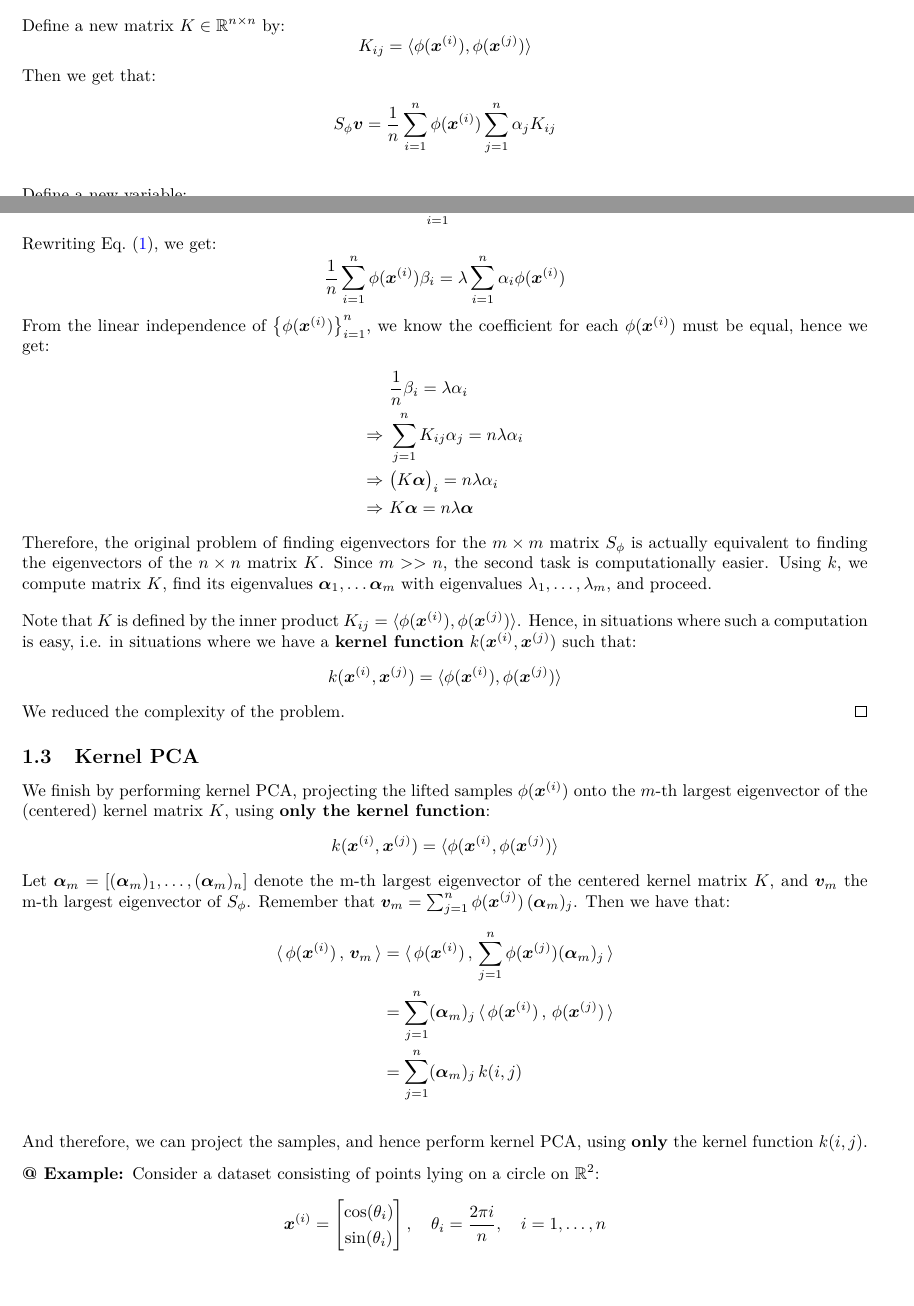
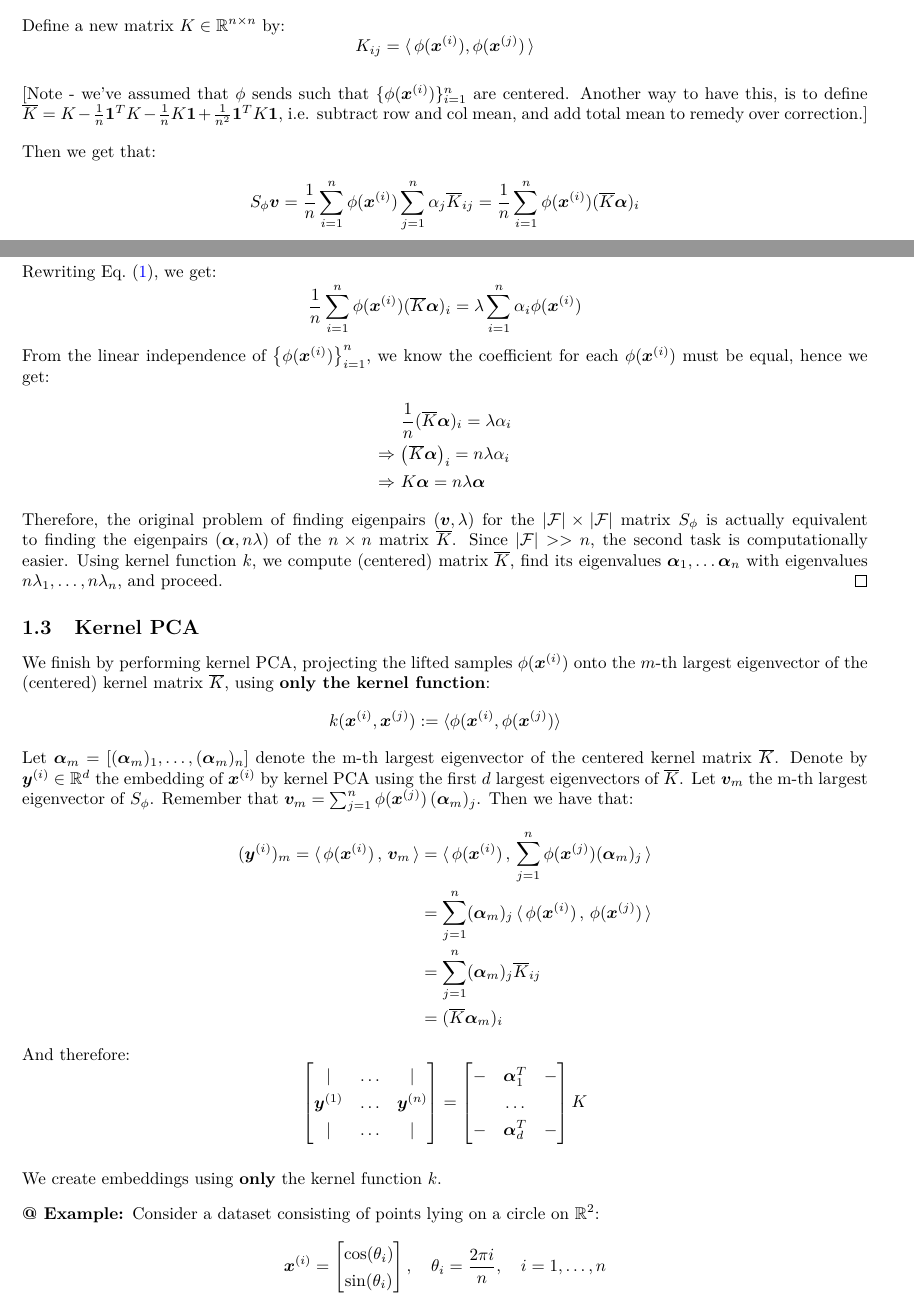
Before and after one commit to ehud-gordon/ULDA, a LaTeX document (data_analysis.tex): two parts of pages 3 and 4 of 9, joined at a grey line, cut so that both start at the same text. The pictures show the PDF file data_analysis.pdf that the author committed with the source.

Commit message:
'Commit on 2024-12-02 07:54:23'

```diff
--- a/data_analysis.tex
+++ b/data_analysis.tex
@@ -68,4 +68,3 @@ The principal components are the eigenvectors $\bm{w}$ corresponding to the larg
 \[
   S = V \Lambda V^{T}
 \]
-with $V \in \mathbb{R}^{d \times d}$, and its columns, the eigenvectors of $S$ are called the \textbf{principal directions}.
@@ -131,10 +131,9 @@ We will first prove a lemma.
 \]
 Let $\bm{w} \in \mathcal{F}$ be any vector. Then:
 \[
-  S_{\phi} \bm{w} = \frac{1}{n} \sum_{i=1}^{n} \phi(\bm{x}^{(i)}) \phi(\bm{x}^{(i)})^T \bm{w} = \frac{1}{n} \sum_{i=1}^{n} \phi(\bm{x}^{(i)}) \, \langle \, \phi(\bm{x}^{(i)}) \,, \bm{w} \, \rangle
+S_{\phi} \bm{w} = \frac{1}{n} \sum_{i=1}^{n} \phi(\bm{x}^{(i)}) \phi(\bm{x}^{(i)})^T \bm{w} = \frac{1}{n} \sum_{i=1}^{n} \phi(\bm{x}^{(i)}) \, \langle \, \phi(\bm{x}^{(i)}) \,, \bm{w} \, \rangle
 \]
-  Therefore, $S_{\phi} \bm{w}$ is a linear combination of $\phi(\bm{x}^{(i)})$, with the coefficients being  $\langle \phi(\bm{x}^{(i)}, \bm{w} \rangle$.
-Therefore, we can express $S_{\phi} \bm{w}$ as a linear combination of $\left\{ \phi(\bm{x}^{(i)}) \right\}_{i=1}^{n}$.
+Therefore, $S_{\phi} \bm{w}$ is a linear combination of $\{  \phi(\bm{x}^{(i)}) \}_{i=1}^{n}$, with the coefficients being  $\alpha_i= \langle \, \phi(\bm{x}^{(i)}), \bm{w} \, \rangle$.
 From the assumption that $\left\{  \phi(\bm{x}^{(i)}) \right\}_{i=1}^{n}$ are linearly independent, this representation is unique.
 
 End of Lemma
@@ -153,47 +152,36 @@ Where $\alpha_j \in \mathbb{R}$ are the coefficients we wish to determine, and w
 \begin{align*}
   S_{\phi} \bm{v} &= \frac{1}{n} \Big( \sum_{i=1}^{n} \phi(\bm{x}^{(i)}) \phi(\bm{x}^{(i)})^T \Big)  \bm{v} \\
   &= \frac{1}{n} \Big( \sum_{i=1}^{n} \phi(\bm{x}^{(i)}) \phi(\bm{x}^{(i)})^T \Big)  \sum_{j=1}^{n} \alpha_j \phi(\bm{x}^{(j)})  \\
-  &= \frac{1}{n} \sum_{i=1}^{n} \phi(\bm{x}^{(i)}) \sum_{j=1}^{n} \alpha_{j} \langle \phi(\bm{x}^{(i)}) \,, \, \phi(\bm{x}^{(j)}) \rangle
+  &= \frac{1}{n} \sum_{i=1}^{n} \phi(\bm{x}^{(i)}) \sum_{j=1}^{n} \alpha_{j} \langle \, \phi(\bm{x}^{(i)}) \,, \, \phi(\bm{x}^{(j)}) \, \rangle
 \end{align*}
 Define a new matrix $K \in \mathbb{R}^{n \times  n}$ by:
 \[
-  K_{ij} = \langle \phi(\bm{x}^{(i)}), \phi(\bm{x}^{(j)}) \rangle
+  K_{ij} = \langle \, \phi(\bm{x}^{(i)}), \phi(\bm{x}^{(j)}) \, \rangle
 \]
+
+[Note - we've assumed that $\phi$ sends such that $\{  \phi(\bm{x}^{(i)}) \}_{i=1}^{n}$ are centered. Another way to have this, is to define $\overline{K} = K - \frac{1}{n}\bm{1}^{T} K - \frac{1}{n}K\bm{1} + \frac{1}{n^2} \bm{1}^{T} K \bm{1}$, i.e. subtract row and col mean, and add total mean to remedy over correction.]
+
 Then we get that:
 \begin{align*}
-  S_{\phi} \bm{v} = \frac{1}{n} \sum_{i=1}^{n} \phi (\bm{x}^{(i)}) \sum_{j=1}^{n} \alpha_{j} K_{ij}
+  S_{\phi} \bm{v} = \frac{1}{n} \sum_{i=1}^{n} \phi (\bm{x}^{(i)}) \sum_{j=1}^{n} \alpha_{j} \overline{K}_{ij} = \frac{1}{n} \sum_{i=1}^{n} \phi(\bm{x}^{(i)}) (\overline{K} \bm{\alpha})_{i}
 \end{align*}
 
-Define a new variable:
-\[
-  \beta_{i} \equiv \sum_{j=1}^{n} \alpha_j K_{ij}
-\]
-Then:
-\[
-  S_{\phi} \bm{v} = \frac{1}{n} \sum_{i=1}^{n} \phi(\bm{x}^{(i)}) \beta_i
-\]
 Developing the RHS of~\cref{eq:kernelEigenvectorDef}, we have:
 \[
   \lambda \bm{v} = \lambda \sum_{i=1}^{n} \alpha_i \phi(\bm{x}^{(i)})
 \]
 Rewriting~\cref{eq:kernelEigenvectorDef}, we get:
 \[
-  \frac{1}{n} \sum_{i=1}^{n} \phi(\bm{x}^{(i)}) \beta_i = \lambda \sum_{i=1}^{n} \alpha_i \phi(\bm{x}^{(i)})
+   \frac{1}{n} \sum_{i=1}^{n} \phi(\bm{x}^{(i)}) (\overline{K} \bm{\alpha})_{i}
+= \lambda \sum_{i=1}^{n} \alpha_i \phi(\bm{x}^{(i)})
 \]
-  From the linear independence of $\left\{ \phi(\bm{x}^{(i)}) \right\}_{i=1}^{n}$, we know the coefficient for each $\phi(\bm{x}^{(i)})$ must be equal, hence we get:
+From the linear independence of $\left\{ \phi(\bm{x}^{(i)}) \right\}_{i=1}^{n}$, we know the coefficient for each $\phi(\bm{x}^{(i)})$ must be equal, hence we get:
 \begin{align*}
-  & \frac{1}{n} \beta_i = \lambda \alpha_i \\
-  \Rightarrow \ & \sum_{j=1}^{n} K_{ij} \alpha_j = n \lambda \alpha_i \\
-  \Rightarrow \ & \big( K \bm{\alpha} \big)_i = n \lambda \alpha_i \\
+  &  \frac{1}{n} (\overline{K} \bm{\alpha})_i = \lambda \alpha_i \\
+  \Rightarrow \ & \big( \overline{K} \bm{\alpha} \big)_i = n \lambda \alpha_i \\
   \Rightarrow \ & K \bm{\alpha} = n \lambda \bm{\alpha}
 \end{align*}
-Therefore, the original problem of finding eigenvectors for the $m \times m$ matrix $S_{\phi}$ is actually equivalent to finding the eigenvectors of the $n \times n$ matrix  $K$. Since $m >> n$, the second task is computationally easier. Using $k$, we compute matrix $K$, find its eigenvalues $\bm{\alpha}_1, \ldots \bm{\alpha}_{m}$ with eigenvalues $\lambda_1, \ldots, \lambda_{m}$, and proceed.
-
-Note that $K$ is defined by the inner product $K_{ij} = \langle \phi(\bm{x}^{(i)}), \phi(\bm{x}^{(j)}) \rangle$. Hence, in situations where such a computation is easy, i.e. in situations where we have a \textbf{kernel function} $k(\bm{x}^{(i)},\bm{x}^{(j)})$ such that:
-\[
-  k(\bm{x}^{(i)}, \bm{x}^{(j)}) = \langle \phi(\bm{x}^{(i)}), \phi(\bm{x}^{(j)}) \rangle
-\]
-We reduced the complexity of the problem.
+  Therefore, the original problem of finding eigenpairs $(\bm{v}, \lambda)$ for the $|\mathcal{F}| \times |\mathcal{F}|$ matrix $S_{\phi}$ is actually equivalent to finding the eigenpairs $(\bm{\alpha}, n \lambda)$ of the $n \times n$ matrix  $\overline{K}$. Since $|\mathcal{F}| >> n$, the second task is computationally easier. Using kernel function $k$, we compute (centered) matrix $\overline{K}$, find its eigenvalues $\bm{\alpha}_1, \ldots \bm{\alpha}_{n}$ with eigenvalues $n \lambda_1, \ldots, n \lambda_{n}$, and proceed.
 \end{proof}
 \end{theorem}
 
@@ -202,16 +190,23 @@ We finish by performing kernel PCA, projecting the lifted samples $\phi(\bm{x}^{
 \[
-  k(\bm{x}^{(i)}, \bm{x}^{(j)}) = \langle \phi(\bm{x}^{(i)}, \phi(\bm{x}^{(j)}) \rangle
+  k(\bm{x}^{(i)}, \bm{x}^{(j)}) := \langle \phi(\bm{x}^{(i)}, \phi(\bm{x}^{(j)}) \rangle
 \]
-Let $\bm{\alpha}_{m} = [(\bm{\alpha}_{m})_1, \ldots, (\bm{\alpha}_{m})_n]$ denote the m-th largest eigenvector of the centered kernel matrix $K$, and $\bm{v}_{m}$ the m-th largest eigenvector of $S_{\phi}$.
+Let $\bm{\alpha}_{m} = [(\bm{\alpha}_{m})_1, \ldots, (\bm{\alpha}_{m})_n]$ denote the m-th largest eigenvector of the centered kernel matrix $\overline{K}$.
+Denote by $\bm{y}^{(i)} \in \mathbb{R}^{d}$ the embedding of $\bm{x}^{(i)}$ by kernel PCA using the first $d$ largest eigenvectors of $\overline{K}$.
+Let $\bm{v}_{m}$ the m-th largest eigenvector of $S_{\phi}$.
 Remember that $\bm{v}_{m} = \sum_{j=1}^{n} \phi(\bm{x}^{(j)}) \, (\bm{\alpha}_m)_j$.
 Then we have that:
 \begin{align*}
-  \langle \, \phi(\bm{x}^{(i)}) \,, \, \bm{v}_{m} \, \rangle &= \langle \, \phi(\bm{x}^{(i)}) \,, \, \sum_{j=1}^{n} \phi(\bm{x}^{(j)}) (\bm{\alpha}_m)_j \, \rangle  \\
+  (\bm{y}^{(i)})_{m} =  \langle \, \phi(\bm{x}^{(i)}) \,, \, \bm{v}_{m} \, \rangle &= \langle \, \phi(\bm{x}^{(i)}) \,, \, \sum_{j=1}^{n} \phi(\bm{x}^{(j)}) (\bm{\alpha}_m)_j \, \rangle  \\
   &=  \sum_{j=1}^{n} (\bm{\alpha}_m)_j \, \langle \, \phi(\bm{x}^{(i)}) \,, \, \phi(\bm{x}^{(j)}) \, \rangle \\
-  &= \sum_{j=1}^{n} (\bm{\alpha}_m)_j \, k(i,j)
+  &= \sum_{j=1}^{n} (\bm{\alpha}_{m})_j \overline{K}_{ij} \\
+  &= (\overline{K} \bm{\alpha}_{m})_{i}
 \end{align*}
+And therefore:
+\[
+  \begin{bmatrix} | & \ldots & | \\ \bm{y}^{(1)} & \ldots & \bm{y}^{(n)} \\ | & \ldots & | \end{bmatrix} = \begin{bmatrix} - & \bm{\alpha}_1 ^{T} & - \\ & \hdots & \\ - & \bm{\alpha}_{d}^{T} & -  \end{bmatrix} K
+\]
 
-And therefore, we can project the samples, and hence perform kernel PCA, using \textbf{only} the kernel function $k(i,j)$.
+We create embeddings using \textbf{only} the kernel function $k$.
 
 \begin{example}
 Consider a dataset consisting of points lying on a circle on $\mathbb{R}^{2}$:
```
Also changed, not shown: data_analysis.pdf, data_analysis.tex (23 more changed lines), 1 other file.
